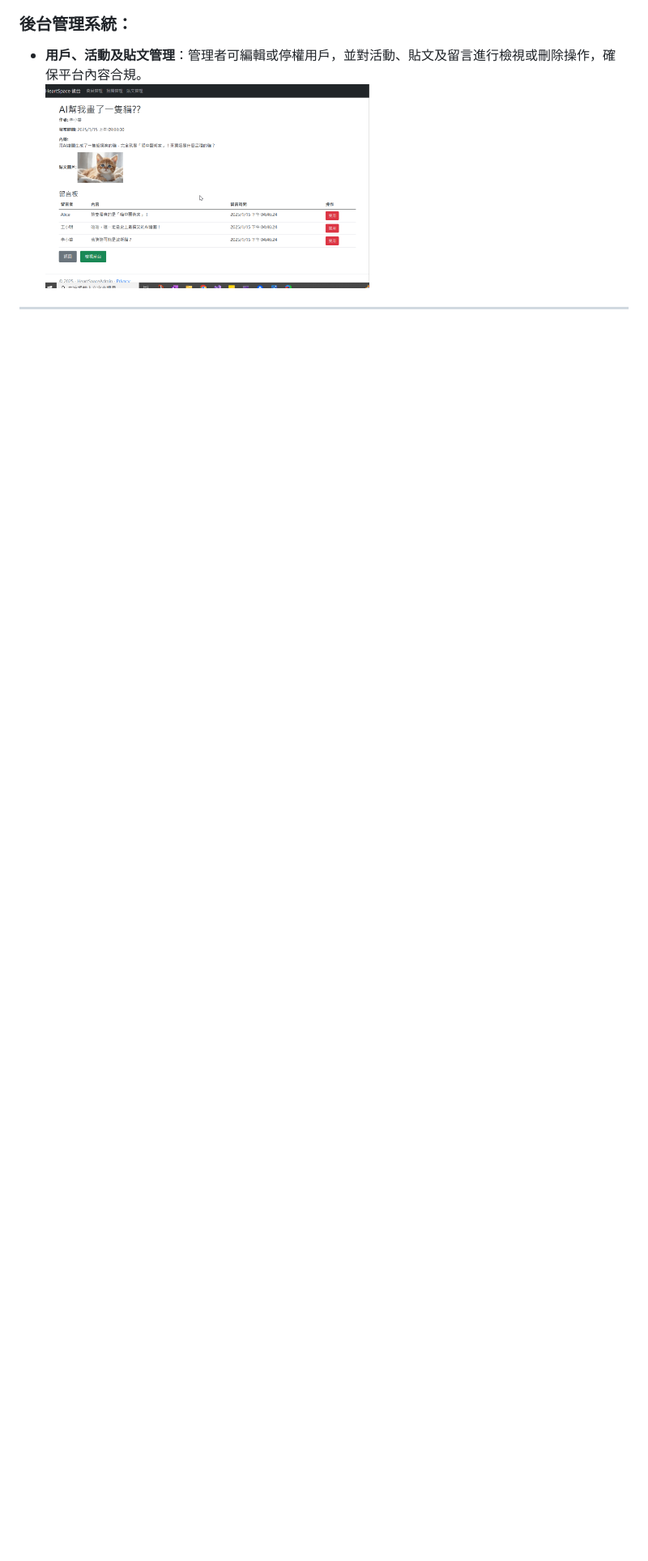
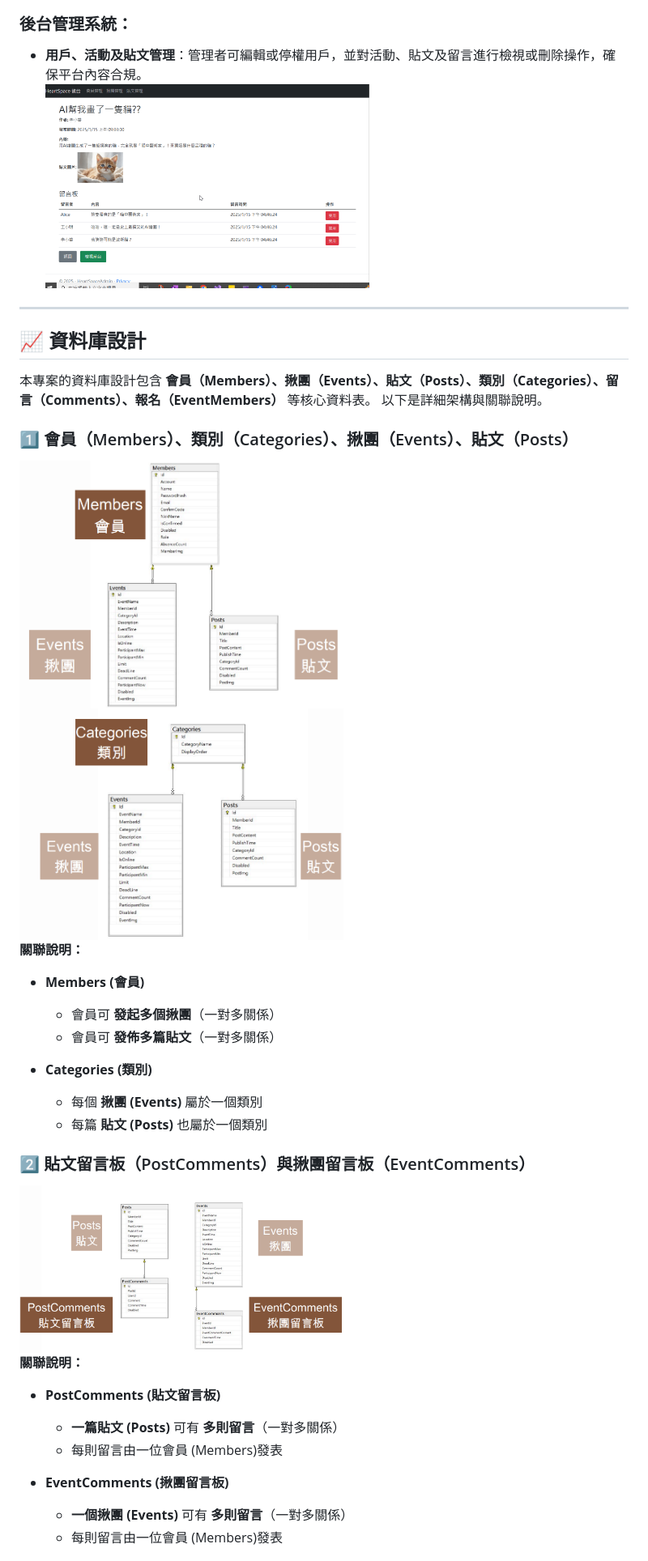
Before and after one commit to bingjie30824/HeartSpace, a Markdown page: README.md, the part around one of its changes. Shown at 81% size. Drawn GitHub-style; blank space fills up the shorter version.

Commit message:
Update README.md
Add Database Schema

```diff
--- a/README.md
+++ b/README.md
@@ -53,3 +53,35 @@
 ---
 
 
+## 📈 **資料庫設計**
+
+本專案的資料庫設計包含 **會員（Members）、揪團（Events）、貼文（Posts）、類別（Categories）、留言（Comments）、報名（EventMembers）** 等核心資料表。
+以下是詳細架構與關聯說明。
+
+### 1️⃣ 會員（Members）、類別（Categories）、揪團（Events）、貼文（Posts）
+<div style="display: flex; justify-content: center; gap: 20px; align-items: center;">
+    <img src="screenshot/members_events_posts.png" alt="members_events_posts" width="400">
+    <img src="screenshot/categories_events_posts.png" alt="categories_events_posts" width="400">
+</div>
+
+**關聯說明：**
+- **Members (會員)**
+  - 會員可 **發起多個揪團**（一對多關係）
+  - 會員可 **發佈多篇貼文**（一對多關係）
+
+- **Categories (類別)**
+  - 每個 **揪團 (Events)** 屬於一個類別
+  - 每篇 **貼文 (Posts)** 也屬於一個類別
+
+### 2️⃣ 貼文留言板（PostComments）與揪團留言板（EventComments）
+<img src="screenshot/post_event_comments.png" alt="/post_event_comments" width="400">
+
+**關聯說明：**
+- **PostComments (貼文留言板)**
+  - **一篇貼文 (Posts)** 可有 **多則留言**（一對多關係）
+  - 每則留言由一位會員 (Members)發表
+
+- **EventComments (揪團留言板)**
+  - **一個揪團 (Events)** 可有 **多則留言**（一對多關係）
+  - 每則留言由一位會員 (Members)發表
+
```
Also changed, not shown: other parts of README.md (+12 -1 lines).
